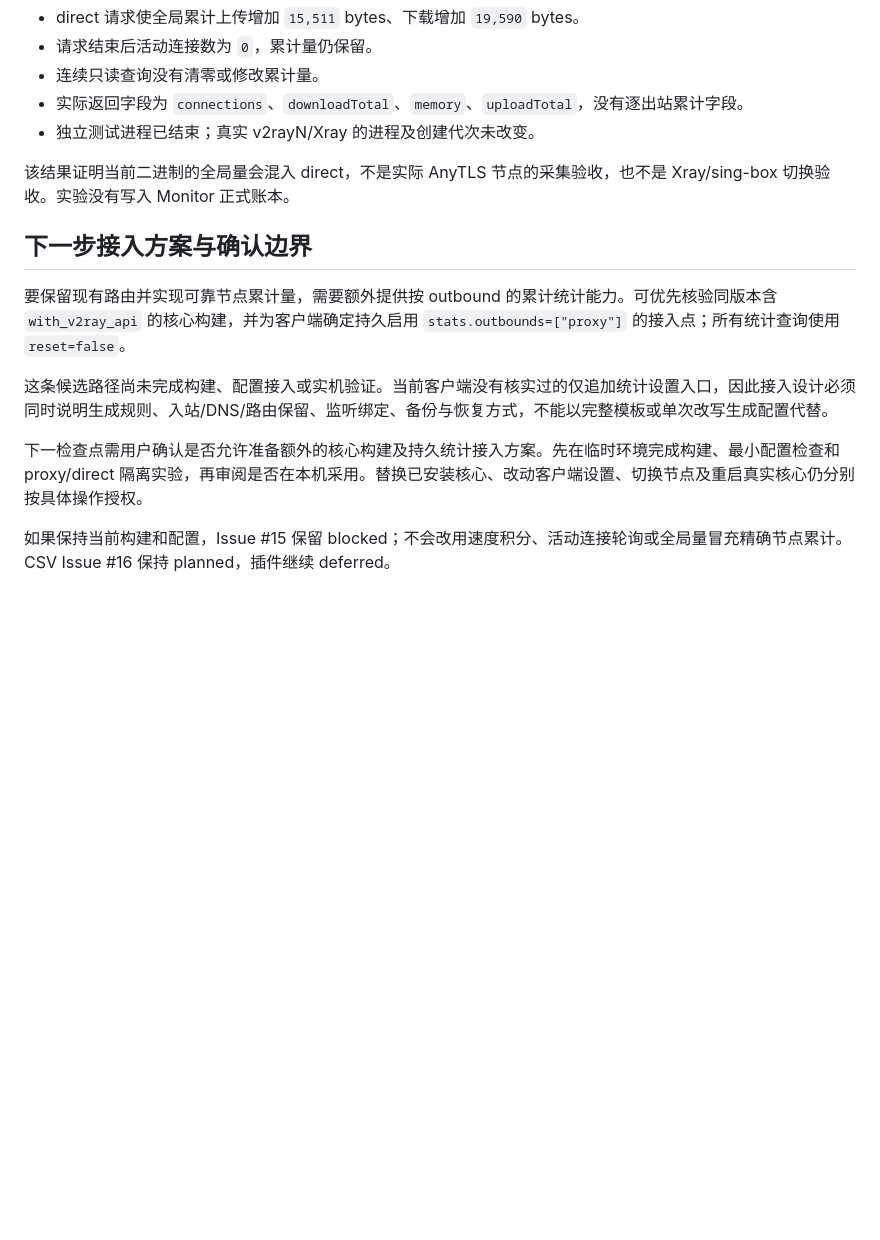
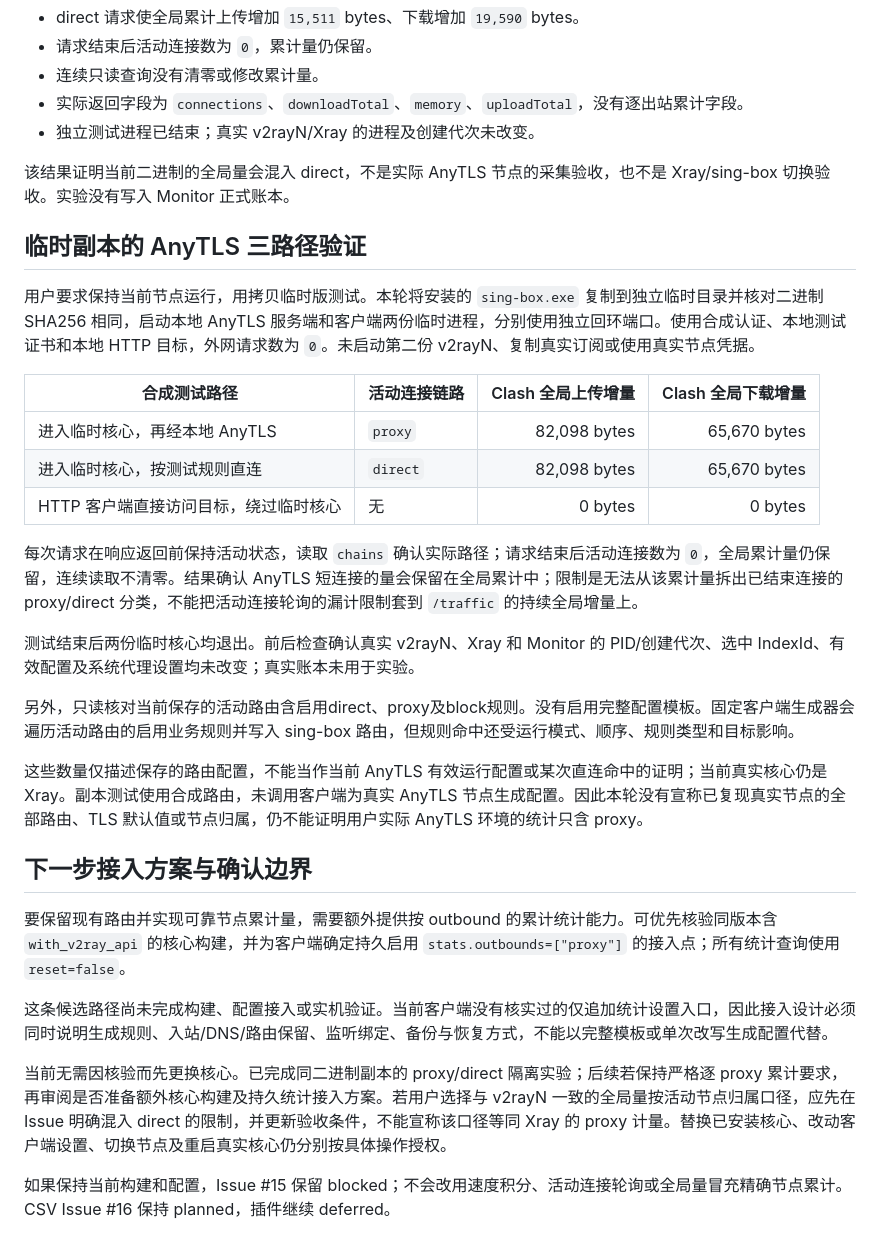
Before and after one commit to lengmh/v2rayN-Monitor, a Markdown page: docs/singbox-capability.md, the part around the change. Drawn GitHub-style; blank space fills up the shorter version.

Commit message:
docs: verify isolated AnyTLS proxy and direct accounting

```diff
--- a/docs/singbox-capability.md
+++ b/docs/singbox-capability.md
@@ -45,13 +45,31 @@
 
 该结果证明当前二进制的全局量会混入 direct，不是实际 AnyTLS 节点的采集验收，也不是 Xray/sing-box 切换验收。实验没有写入 Monitor 正式账本。
 
+## 临时副本的 AnyTLS 三路径验证
+
+用户要求保持当前节点运行，用拷贝临时版测试。本轮将安装的 `sing-box.exe` 复制到独立临时目录并核对二进制 SHA256 相同，启动本地 AnyTLS 服务端和客户端两份临时进程，分别使用独立回环端口。使用合成认证、本地测试证书和本地 HTTP 目标，外网请求数为 `0`。未启动第二份 v2rayN、复制真实订阅或使用真实节点凭据。
+
+| 合成测试路径 | 活动连接链路 | Clash 全局上传增量 | Clash 全局下载增量 |
+|---|---|---:|---:|
+| 进入临时核心，再经本地 AnyTLS | `proxy` | 82,098 bytes | 65,670 bytes |
+| 进入临时核心，按测试规则直连 | `direct` | 82,098 bytes | 65,670 bytes |
+| HTTP 客户端直接访问目标，绕过临时核心 | 无 | 0 bytes | 0 bytes |
+
+每次请求在响应返回前保持活动状态，读取 `chains` 确认实际路径；请求结束后活动连接数为 `0`，全局累计量仍保留，连续读取不清零。结果确认 AnyTLS 短连接的量会保留在全局累计中；限制是无法从该累计量拆出已结束连接的 proxy/direct 分类，不能把活动连接轮询的漏计限制套到 `/traffic` 的持续全局增量上。
+
+测试结束后两份临时核心均退出。前后检查确认真实 v2rayN、Xray 和 Monitor 的 PID/创建代次、选中 IndexId、有效配置及系统代理设置均未改变；真实账本未用于实验。
+
+另外，只读核对当前保存的活动路由含启用direct、proxy及block规则。没有启用完整配置模板。固定客户端生成器会遍历活动路由的启用业务规则并写入 sing-box 路由，但规则命中还受运行模式、顺序、规则类型和目标影响。
+
+这些数量仅描述保存的路由配置，不能当作当前 AnyTLS 有效运行配置或某次直连命中的证明；当前真实核心仍是 Xray。副本测试使用合成路由，未调用客户端为真实 AnyTLS 节点生成配置。因此本轮没有宣称已复现真实节点的全部路由、TLS 默认值或节点归属，仍不能证明用户实际 AnyTLS 环境的统计只含 proxy。
+
 ## 下一步接入方案与确认边界
 
 要保留现有路由并实现可靠节点累计量，需要额外提供按 outbound 的累计统计能力。可优先核验同版本含 `with_v2ray_api` 的核心构建，并为客户端确定持久启用 `stats.outbounds=["proxy"]` 的接入点；所有统计查询使用 `reset=false`。
 
 这条候选路径尚未完成构建、配置接入或实机验证。当前客户端没有核实过的仅追加统计设置入口，因此接入设计必须同时说明生成规则、入站/DNS/路由保留、监听绑定、备份与恢复方式，不能以完整模板或单次改写生成配置代替。
 
-下一检查点需用户确认是否允许准备额外的核心构建及持久统计接入方案。先在临时环境完成构建、最小配置检查和 proxy/direct 隔离实验，再审阅是否在本机采用。替换已安装核心、改动客户端设置、切换节点及重启真实核心仍分别按具体操作授权。
+当前无需因核验而先更换核心。已完成同二进制副本的 proxy/direct 隔离实验；后续若保持严格逐 proxy 累计要求，再审阅是否准备额外核心构建及持久统计接入方案。若用户选择与 v2rayN 一致的全局量按活动节点归属口径，应先在 Issue 明确混入 direct 的限制，并更新验收条件，不能宣称该口径等同 Xray 的 proxy 计量。替换已安装核心、改动客户端设置、切换节点及重启真实核心仍分别按具体操作授权。
 
 如果保持当前构建和配置，Issue #15 保留 blocked；不会改用速度积分、活动连接轮询或全局量冒充精确节点累计。CSV Issue #16 保持 planned，插件继续 deferred。
 
```
Also changed, not shown: docs/STATUS.md (+8 -0 lines).
